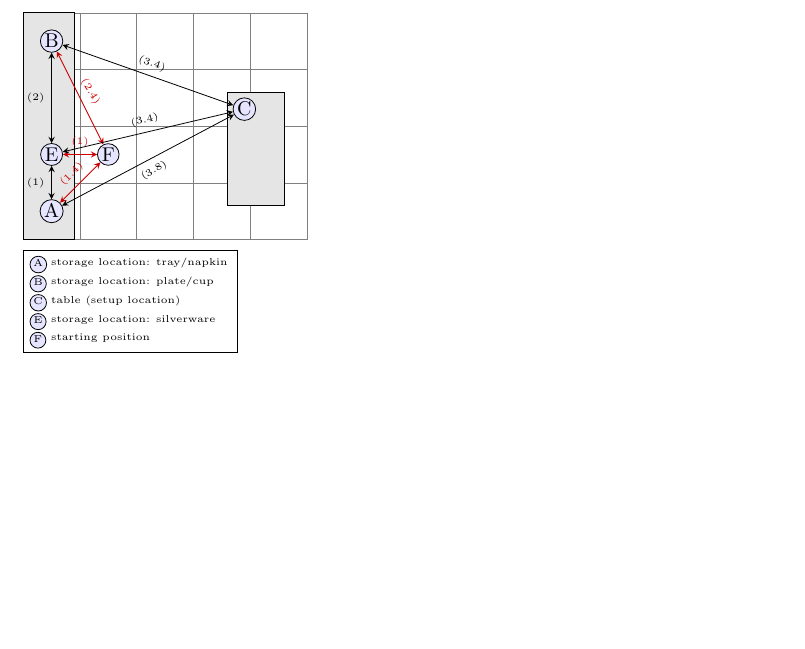
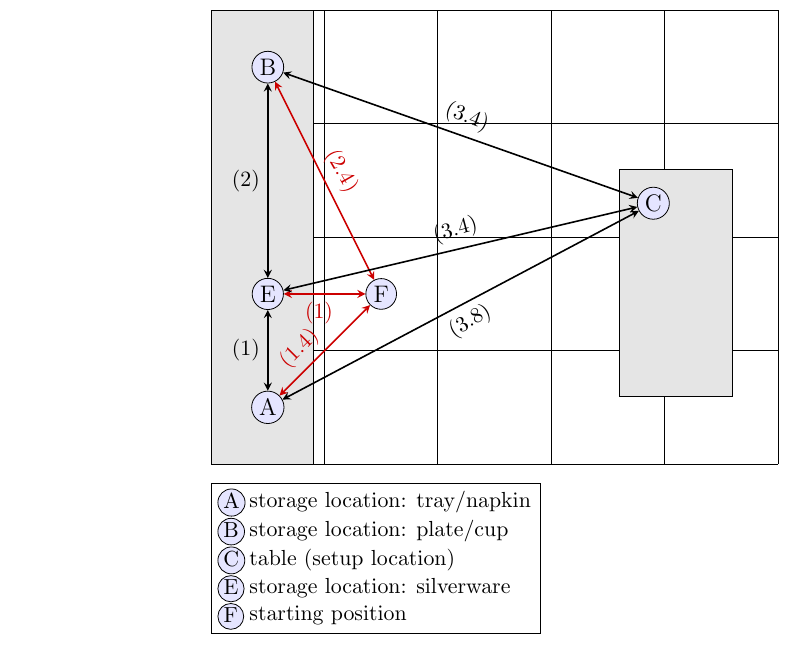
Before and after one commit to zauri/action_selection, a LaTeX document (cognitive model/shortest_path/object_layout.tex): part of the page, cut so that both start at the same text, the shorter picture padded with empty space. Compiled offline with pdfLaTeX.

Commit message:
fix scaling

```diff
--- a/cognitive model/shortest_path/object_layout.tex
+++ b/cognitive model/shortest_path/object_layout.tex
@@ -1,6 +1,7 @@
-\documentclass[tikz,border=5mm,10pt]{standalone}
+\documentclass[tikz,border=5mm,12pt]{article}
 \usepackage{tikz}
 \usepackage{pgfplots}
+\usepackage{geometry}
 \usetikzlibrary{shapes.geometric, arrows, calc, angles, positioning}
 
 
@@ -12,8 +13,8 @@ minimum width=2cm, minimum height=8cm, fill=black!10]
 
 
 % define tikz arrows
-\tikzstyle{arrow} = [<->, >=stealth]
-\tikzstyle{arrow-r} = [<->, >=stealth]
+\tikzstyle{arrow} = [<->, >=stealth, thick]
+\tikzstyle{arrow-r} = [<->, >=stealth, thick]
 
 % define environment for legend
 \newenvironment{legend}[1][]{
@@ -40,27 +41,29 @@ minimum width=2cm, minimum height=8cm, fill=black!10]
 
 \begin{tikzpicture}
 	% set up grid
-	\draw [help lines] (0,0) grid (5,4);
+	\draw[step=2.0, black] (0,0) grid (10,8);
 
 	% set up nodes
-	\node (kitchen) [rectangle, minimum width=0.9cm, minimum height=4cm, draw=black, fill=black!10] at (0.45,2) {};
-	\node (A) [circle, draw=black, inner sep=0.5pt, minimum size=3pt, fill=blue!10] at (0.5,0.5) {A};
-	\node (B) [circle, draw=black, inner sep=0.5pt, minimum size=3pt, fill=blue!10] at (0.5,3.5) {B};
-	\node (table) [rectangle, minimum width=1cm, minimum height=2cm, draw=black, fill=black!10] at (4.1,1.6) {};
-	\node (C) [circle, draw=black, inner sep=0.5pt, minimum size=3pt, fill=blue!10] at (3.9,2.3) {C};
-	\node (E) [circle, draw=black, inner sep=0.5pt, minimum size=3pt, fill=blue!10] at (0.5,1.5) {E};
-	\node (F) [circle, draw=black, inner sep=0.5pt, minimum size=3pt, fill=blue!10] at (1.5,1.5) {F};
+	\node (kitchen) [rectangle, minimum width=1.8cm, minimum height=8cm, draw=black, fill=black!10] at (0.9,4) {};
+	\node (A) [circle, draw=black, inner sep=1.5pt, minimum size=3pt, fill=blue!10] at (1,1) {A};
+	\node (B) [circle, draw=black, inner sep=1.5pt, minimum size=3pt, fill=blue!10] at (1,7) {B};
+	\node (table) [rectangle, minimum width=2cm, minimum height=4cm, draw=black, fill=black!10] at (8.2,3.2) {};
+	\node (C) [circle, draw=black, inner sep=1.5pt, minimum size=3pt, fill=blue!10] at (7.8,4.6) {C};
+	\node (E) [circle, draw=black, inner sep=1.5pt, minimum size=3pt, fill=blue!10] at (1,3) {E};
+	\node (F) [circle, draw=black, inner sep=1.5pt, minimum size=3pt, fill=blue!10] at (3,3) {F};
 
 
 	% set up weights between nodes
-	\draw [black!20!red, arrow-r] (F) -- (A) node[midway, above, rotate=45] {\tiny{(1.4)}};
-	\draw [black!20!red, arrow-r] (F) -- (E) node[midway, above, rotate=0] {\tiny{(1)}};
-	\draw [black!20!red, arrow-r] (F) -- (B) node[midway, above, rotate=-60] {\tiny{(2.4)}};
-	\draw [arrow] (C) -- (A) node[midway, below, rotate=30] {\tiny{(3.8)}};
-	\draw [arrow] (C) -- (B) node[midway, above, rotate=-20] {\tiny{(3.4)}};
-	\draw [arrow] (C) -- (E) node[midway, above, rotate=15] {\tiny{(3.4)}};
-	\draw [arrow] (A) -- (E) node[midway, left, rotate=0] {\tiny{(1)}};
-	\draw [arrow] (E) -- (B) node[midway, left, rotate=0] {\tiny{(2)}};
+	\small{
+	\draw [black!20!red, arrow-r] (F) -- (A) node[midway, above, rotate=45, xshift=-0.3cm] {(1.4)};
+	\draw [black!20!red, arrow-r] (F) -- (E) node[midway, below, rotate=0, xshift=-0.1cm] {(1)};
+	\draw [black!20!red, arrow-r] (F) -- (B) node[midway, above, rotate=-60] {(2.4)};
+	\draw [arrow] (C) -- (A) node[midway, below, rotate=30] {(3.8)};
+	\draw [arrow] (C) -- (B) node[midway, above, rotate=-20] {(3.4)};
+	\draw [arrow] (C) -- (E) node[midway, above, rotate=15] {(3.4)};
+	\draw [arrow] (A) -- (E) node[midway, left, rotate=0] {(1)};
+	\draw [arrow] (E) -- (B) node[midway, left, rotate=0] {(2)};
+	}
 
 	% set up legend entries
 	\begin{legend}[legend cell align=left,
@@ -70,7 +73,7 @@ minimum width=2cm, minimum height=8cm, fill=black!10]
 		table (setup location),
 		storage location: silverware,
 		starting position},
-	legend style={at={(0,-2)}, font=\tiny, anchor=south west}]
+	legend style={at={(0,-3)}, anchor=south west}]
 	\addlegendimage{letter in legend=A, black}
 	\addlegendimage{letter in legend=B, black}
 	\addlegendimage{letter in legend=C, black}
```
